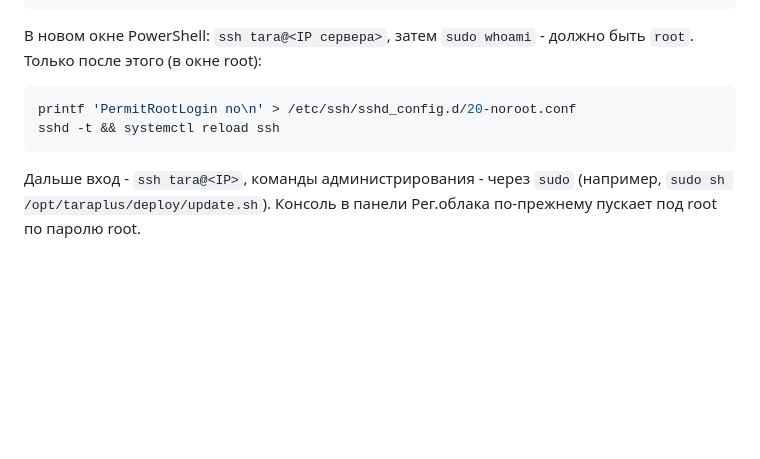
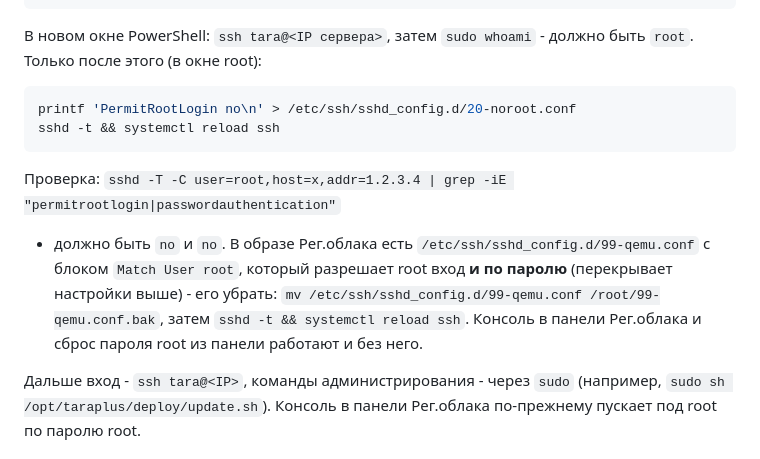
Before and after one commit to pakhiton79-bit/GOST_backend, a Markdown page: deploy/README.md, the part around the change. Drawn GitHub-style; blank space fills up the shorter version.

Commit message:
README: файл 99-qemu.conf в образе Рег.облака разрешает root вход по паролю - убрать
Co-Authored-By: Claude Opus 5.5 <noreply@anthropic.com>
Claude-Session: https://claude.ai/code/session_0168e5zpHgBWfiuPEqtVvNNU

````diff
--- a/deploy/README.md
+++ b/deploy/README.md
@@ -189,6 +189,14 @@ printf 'PermitRootLogin no\n' > /etc/ssh/sshd_config.d/20-noroot.conf
 sshd -t && systemctl reload ssh
 ```
 
+Проверка: `sshd -T -C user=root,host=x,addr=1.2.3.4 | grep -iE "permitrootlogin|passwordauthentication"`
+- должно быть `no` и `no`. В образе Рег.облака есть
+`/etc/ssh/sshd_config.d/99-qemu.conf` с блоком `Match User root`, который
+разрешает root вход **и по паролю** (перекрывает настройки выше) - его
+убрать: `mv /etc/ssh/sshd_config.d/99-qemu.conf /root/99-qemu.conf.bak`,
+затем `sshd -t && systemctl reload ssh`. Консоль в панели Рег.облака и
+сброс пароля root из панели работают и без него.
+
 Дальше вход - `ssh tara@<IP>`, команды администрирования - через `sudo`
 (например, `sudo sh /opt/taraplus/deploy/update.sh`). Консоль в панели
 Рег.облака по-прежнему пускает под root по паролю root.
````
